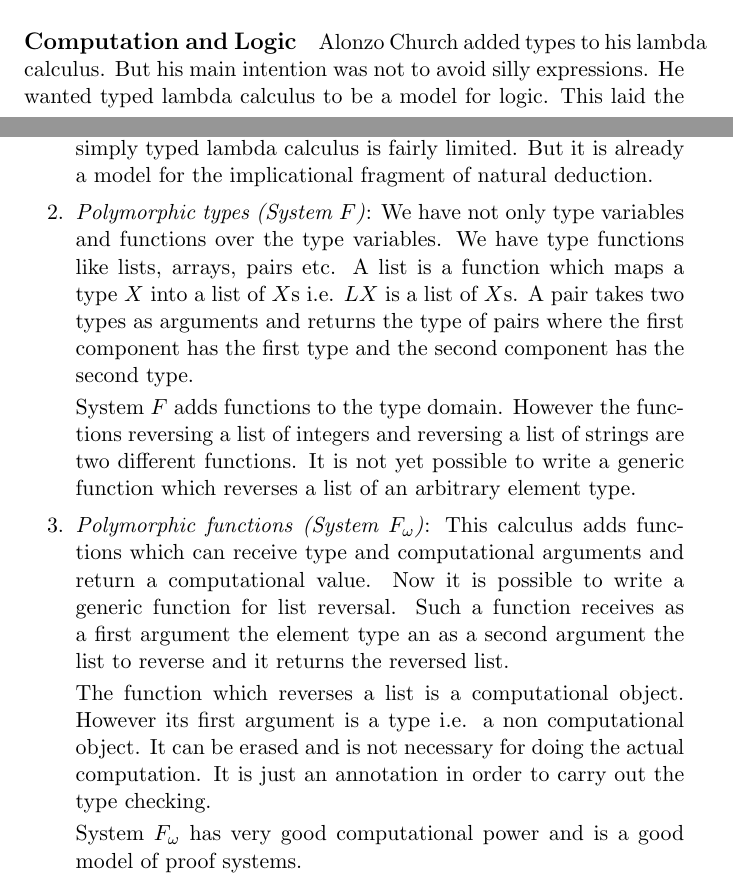
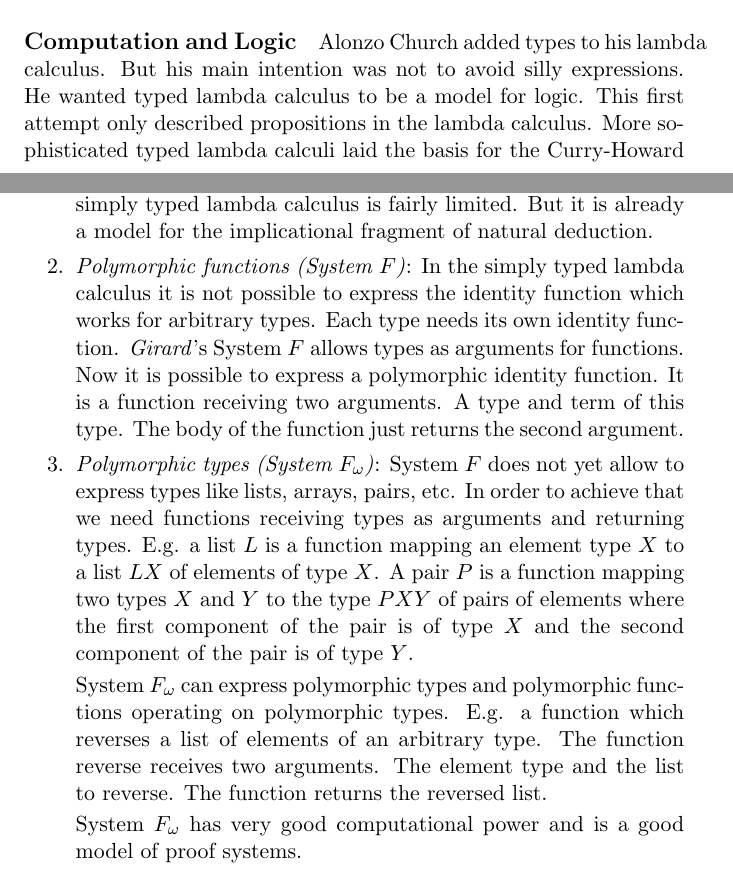
Before and after one commit to hbr/Lambda-Calculus, a LaTeX document (cc-tex/cc.tex, which reads cc-tex/cc_introduction.tex): two parts of pages 5 and 7 of 107, joined at a grey line, cut so that both start at the same text. Compiled offline with pdfLaTeX.

Commit message:
Some rework from comments on the ocaml forum
- Church's first typed lambda calculus does not yet cover the Curry
  Howard isomorphism.

- System F adds polymorphic functions and system F omega polymorphic
  types.

	modified:   cc-tex/cc.tex
	modified:   cc-tex/cc_introduction.tex

```diff
--- a/cc-tex/cc_introduction.tex
+++ b/cc-tex/cc_introduction.tex
@@ -176,9 +176,10 @@ mainstream programming languages infinite loops are possible.
 %--------------------------------
 Alonzo Church added types to his lambda calculus. But his main intention was not
 to avoid silly expressions. He wanted typed lambda calculus to be a model for
-logic. This laid the basis for the Curry-Howard isomorphism. The Curry-Howard
-isomorphism connects two seemingly unrelated formalisms: computations and proof
-systems.
+logic. This first attempt only described propositions in the lambda calculus.
+More sophisticated typed lambda calculi laid the basis for the Curry-Howard
+isomorphism. The Curry-Howard isomorphism connects two seemingly unrelated
+formalisms: computations and proof systems.
 
 The types in computations are connected to propositions in logic via the
 Curry-Howard isomorphism. The terms of a certain type are proofs of the
@@ -233,3 +233,0 @@ functions formed over the type variables $\{$ $U \to U$, $U \to V$, $U \to (V \t
-W)$, $\ldots$ $\}$. The computational power of simply typed lambda calculus is fairly
-limited. But it is already a model for the implicational fragment of natural
-deduction.
@@ -236,27 +239,34 @@ deduction.
+    $\ldots$ $\}$. The computational power of simply typed lambda calculus
+    is fairly limited. But it is already a model for the implicational
+    fragment of natural deduction.
 
-\item \emph{Polymorphic types (System $F$)}: We have not only type variables and
-functions over the type variables. We have type functions like lists, arrays,
-pairs etc. A list is a function which maps a type $X$ into a list of $X$s i.e.
-$L X$ is a list of $X$s. A pair takes two types as arguments and returns the
-type of pairs where the first component has the first type and the second
-component has the second type.
+\item \emph{Polymorphic functions (System $F$)}:
+    %
+    In the simply typed lambda calculus it is not possible to express the
+    identity function which works for arbitrary types. Each type needs its
+    own identity function.  \emph{Girard}'s System $F$ allows types as
+    arguments for functions. Now it is possible to express a polymorphic
+    identity function. It is a function receiving two arguments. A type and
+    term of this type. The body of the function just returns the second
+    argument.
 
-System $F$ adds functions to the type domain. However the  functions reversing a
-list of integers and reversing a list of strings are two different functions. It
-is not yet possible to write a generic function which reverses a list of an
-arbitrary element type.
 
-\item \emph{Polymorphic functions (System $F_\omega$)}: This calculus adds
-functions which can receive type and computational arguments and return a
-computational value. Now it is possible to write a generic function for list
-reversal. Such a function receives as a first argument the element type an as a
-second argument the list to reverse and it returns the reversed list.
+\item \emph{Polymorphic types (System $F_\omega$)}:
+    %
+    System $F$ does not yet allow to express types like lists, arrays, pairs,
+    etc. In order to achieve that we need functions receiving types as
+    arguments and returning types. E.g. a list $L$ is a function mapping an
+    element type $X$ to a list $L X$ of elements of type $X$. A pair $P$ is
+    a function mapping two types $X$ and $Y$ to the type $P X Y$ of pairs of
+    elements where the first component of the pair is of type $X$ and the
+    second component of the pair is of type $Y$.
 
-The function which reverses a list is a computational object. However its first
-argument is a type i.e. a non computational object. It can be erased and is not
-necessary for doing the actual computation. It is just an annotation in order to
-carry out the type checking.
+    System $F_\omega$ can express polymorphic types and polymorphic functions
+        operating on polymorphic types. E.g. a function which reverses a list of
+        elements of an arbitrary type. The function reverse receives two
+        arguments. The element type and the list to reverse. The function
+        returns the reversed list.
 
-System $F_\omega$ has very good computational power and is a good model of proof
-systems.
 
+    System $F_\omega$ has very good computational power and is a good model of
+    proof systems.
```
Also changed, not shown: cc-tex/cc.tex (+1 -1 lines), cc-tex/cc_introduction.tex (45 more changed lines).
